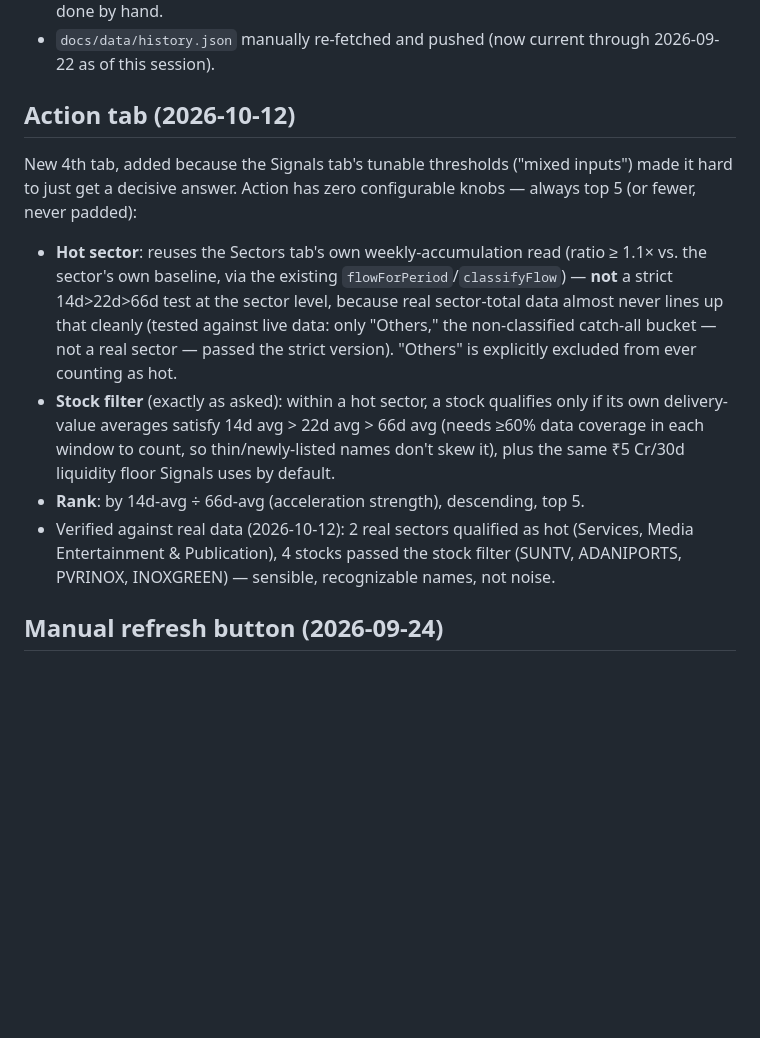
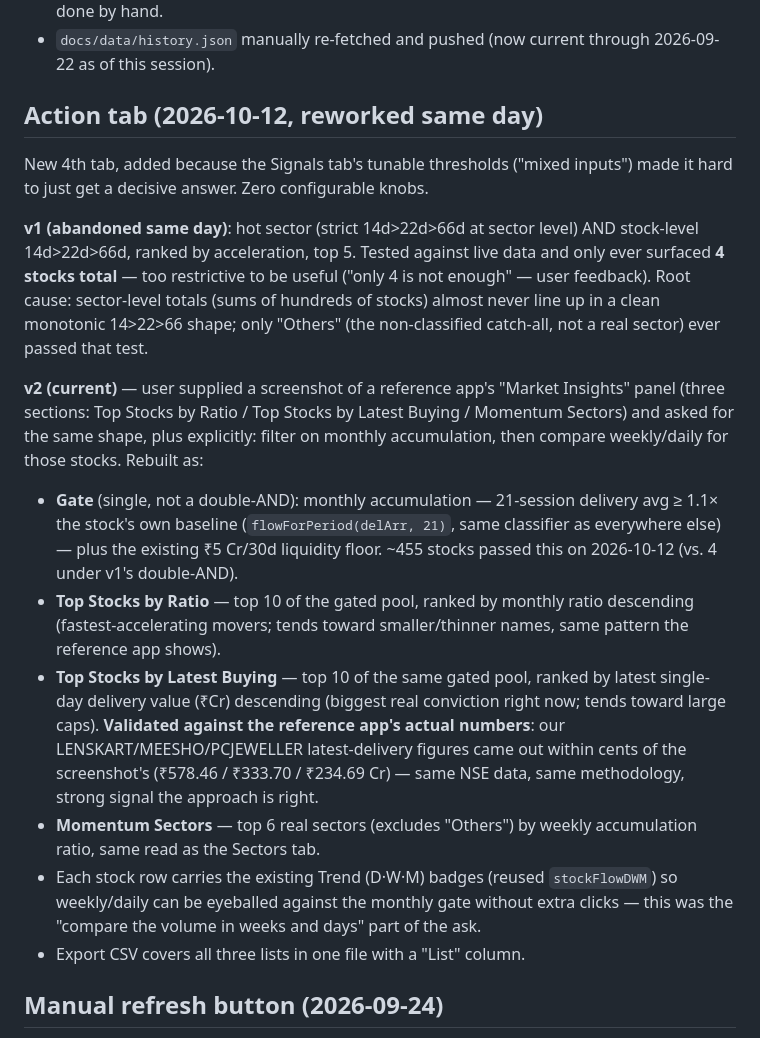
Before and after one commit to Raj21111bot/Moneyflow, a Markdown page: summary.md, the part around the change. GitHub-like rendering; blank space fills up the shorter version.

Commit message:
docs: record Action tab v2 rework (monthly gate + multi-list, matches reference app)
Co-Authored-By: Claude Sonnet 5 <noreply@anthropic.com>

```diff
--- a/summary.md
+++ b/summary.md
@@ -80,14 +80,20 @@ Heatmap had gone stale since 2026-09-18. Root causes found:
 - **`DisallowStartIfOnBatteries` / `StopIfGoingOnBatteries` could NOT be turned off programmatically** for the same reason (both `Set-ScheduledTask` and XML-based `Register-ScheduledTask`/`schtasks /create /xml` hit "Access is denied"; only the no-XML flag-based create path works, and it has no flag for these settings). **Manual step still needed**: open Task Scheduler (taskschd.msc) → find both MoneyFlow tasks → Properties → Conditions tab → uncheck "Start the task only if the computer is on AC power" and "Stop if the computer switches to battery power". Two minutes, one-time, needs to be done by hand.
 - `docs/data/history.json` manually re-fetched and pushed (now current through 2026-09-22 as of this session).
 
-## Action tab (2026-10-12)
+## Action tab (2026-10-12, reworked same day)
 
-New 4th tab, added because the Signals tab's tunable thresholds ("mixed inputs") made it hard to just get a decisive answer. Action has zero configurable knobs — always top 5 (or fewer, never padded):
+New 4th tab, added because the Signals tab's tunable thresholds ("mixed inputs") made it hard to just get a decisive answer. Zero configurable knobs.
 
-- **Hot sector**: reuses the Sectors tab's own weekly-accumulation read (ratio ≥ 1.1× vs. the sector's own baseline, via the existing `flowForPeriod`/`classifyFlow`) — **not** a strict 14d>22d>66d test at the sector level, because real sector-total data almost never lines up that cleanly (tested against live data: only "Others," the non-classified catch-all bucket — not a real sector — passed the strict version). "Others" is explicitly excluded from ever counting as hot.
-- **Stock filter** (exactly as asked): within a hot sector, a stock qualifies only if its own delivery-value averages satisfy 14d avg > 22d avg > 66d avg (needs ≥60% data coverage in each window to count, so thin/newly-listed names don't skew it), plus the same ₹5 Cr/30d liquidity floor Signals uses by default.
-- **Rank**: by 14d-avg ÷ 66d-avg (acceleration strength), descending, top 5.
-- Verified against real data (2026-10-12): 2 real sectors qualified as hot (Services, Media Entertainment & Publication), 4 stocks passed the stock filter (SUNTV, ADANIPORTS, PVRINOX, INOXGREEN) — sensible, recognizable names, not noise.
+**v1 (abandoned same day)**: hot sector (strict 14d>22d>66d at sector level) AND stock-level 14d>22d>66d, ranked by acceleration, top 5. Tested against live data and only ever surfaced **4 stocks total** — too restrictive to be useful ("only 4 is not enough" — user feedback). Root cause: sector-level totals (sums of hundreds of stocks) almost never line up in a clean monotonic 14>22>66 shape; only "Others" (the non-classified catch-all, not a real sector) ever passed that test.
+
+**v2 (current)** — user supplied a screenshot of a reference app's "Market Insights" panel (three sections: Top Stocks by Ratio / Top Stocks by Latest Buying / Momentum Sectors) and asked for the same shape, plus explicitly: filter on monthly accumulation, then compare weekly/daily for those stocks. Rebuilt as:
+
+- **Gate** (single, not a double-AND): monthly accumulation — 21-session delivery avg ≥ 1.1× the stock's own baseline (`flowForPeriod(delArr, 21)`, same classifier as everywhere else) — plus the existing ₹5 Cr/30d liquidity floor. ~455 stocks passed this on 2026-10-12 (vs. 4 under v1's double-AND).
+- **Top Stocks by Ratio** — top 10 of the gated pool, ranked by monthly ratio descending (fastest-accelerating movers; tends toward smaller/thinner names, same pattern the reference app shows).
+- **Top Stocks by Latest Buying** — top 10 of the same gated pool, ranked by latest single-day delivery value (₹Cr) descending (biggest real conviction right now; tends toward large caps). **Validated against the reference app's actual numbers**: our LENSKART/MEESHO/PCJEWELLER latest-delivery figures came out within cents of the screenshot's (₹578.46 / ₹333.70 / ₹234.69 Cr) — same NSE data, same methodology, strong signal the approach is right.
+- **Momentum Sectors** — top 6 real sectors (excludes "Others") by weekly accumulation ratio, same read as the Sectors tab.
+- Each stock row carries the existing Trend (D·W·M) badges (reused `stockFlowDWM`) so weekly/daily can be eyeballed against the monthly gate without extra clicks — this was the "compare the volume in weeks and days" part of the ask.
+- Export CSV covers all three lists in one file with a "List" column.
 
 ## Manual refresh button (2026-09-24)
 
```
